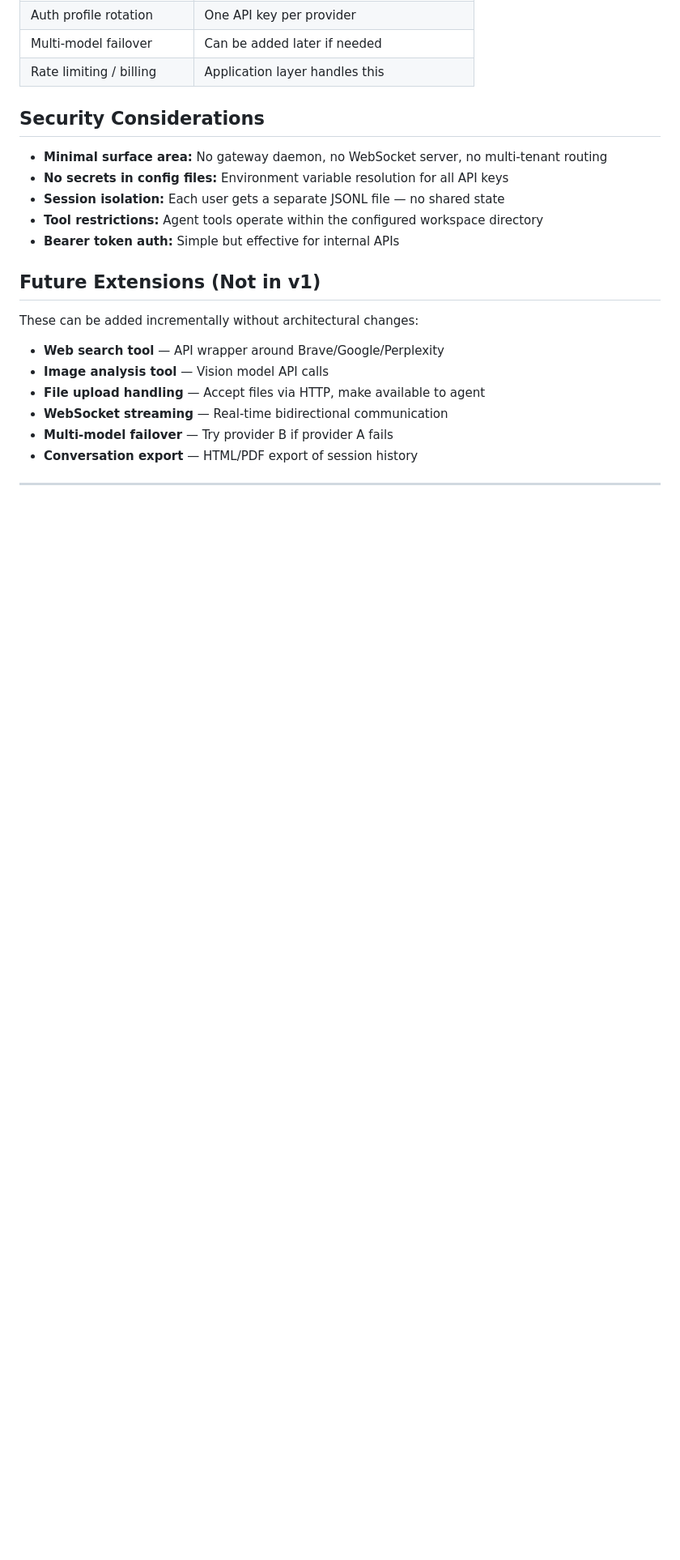
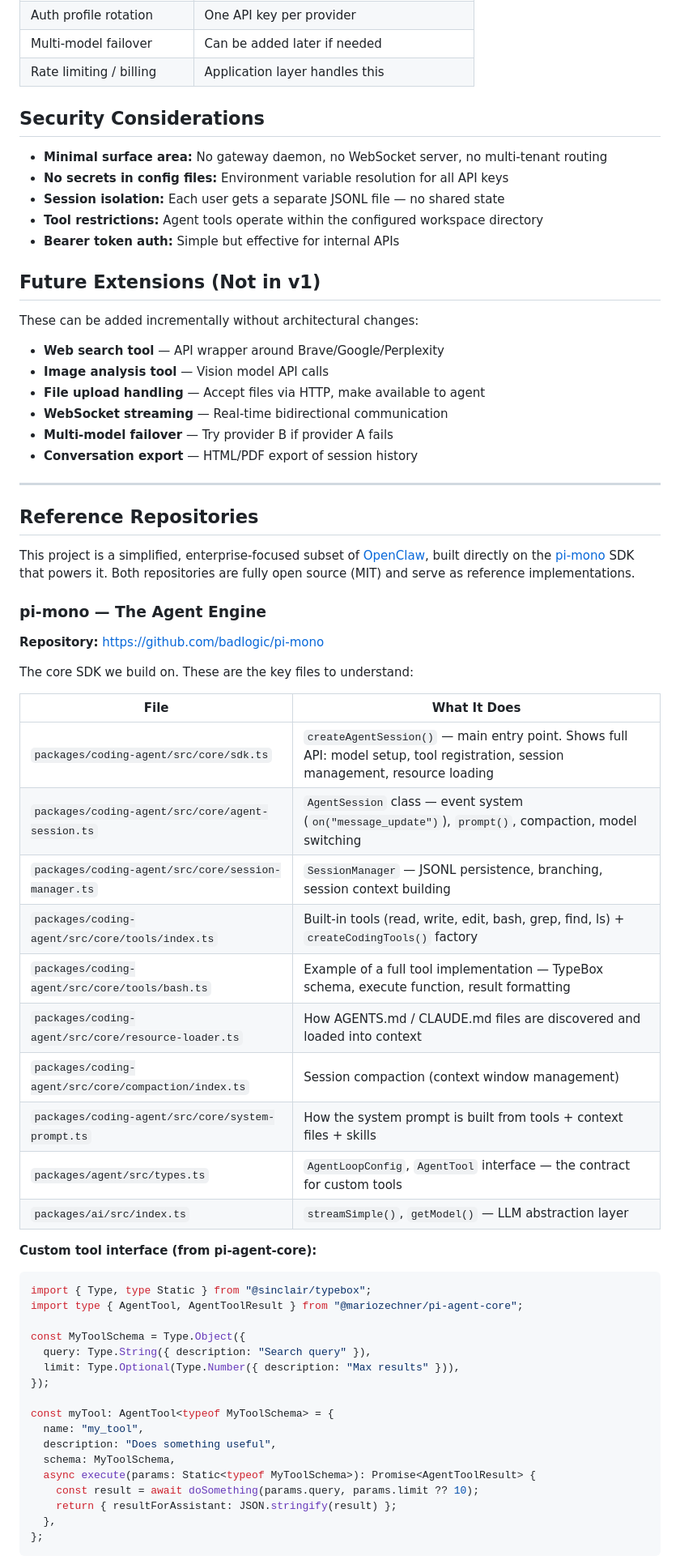
Before and after one commit to kaza/openclaw-api-poc, a Markdown page: ARCHITECTURE.md, the part around one of its changes. Shown at 81% size. GitHub-like rendering; blank space fills up the shorter version.

````diff
--- a/ARCHITECTURE.md
+++ b/ARCHITECTURE.md
@@ -369,3 +369,48 @@ These can be added incrementally without architectural changes:
 
 ---
 
+## Reference Repositories
+
+This project is a simplified, enterprise-focused subset of [OpenClaw](https://github.com/openclaw/openclaw), built directly on the [pi-mono](https://github.com/badlogic/pi-mono) SDK that powers it. Both repositories are fully open source (MIT) and serve as reference implementations.
+
+### pi-mono — The Agent Engine
+
+**Repository:** https://github.com/badlogic/pi-mono
+
+The core SDK we build on. These are the key files to understand:
+
+| File | What It Does |
+|---|---|
+| `packages/coding-agent/src/core/sdk.ts` | `createAgentSession()` — main entry point. Shows full API: model setup, tool registration, session management, resource loading |
+| `packages/coding-agent/src/core/agent-session.ts` | `AgentSession` class — event system (`on("message_update")`), `prompt()`, compaction, model switching |
+| `packages/coding-agent/src/core/session-manager.ts` | `SessionManager` — JSONL persistence, branching, session context building |
+| `packages/coding-agent/src/core/tools/index.ts` | Built-in tools (read, write, edit, bash, grep, find, ls) + `createCodingTools()` factory |
+| `packages/coding-agent/src/core/tools/bash.ts` | Example of a full tool implementation — TypeBox schema, execute function, result formatting |
+| `packages/coding-agent/src/core/resource-loader.ts` | How AGENTS.md / CLAUDE.md files are discovered and loaded into context |
+| `packages/coding-agent/src/core/compaction/index.ts` | Session compaction (context window management) |
+| `packages/coding-agent/src/core/system-prompt.ts` | How the system prompt is built from tools + context files + skills |
+| `packages/agent/src/types.ts` | `AgentLoopConfig`, `AgentTool` interface — the contract for custom tools |
+| `packages/ai/src/index.ts` | `streamSimple()`, `getModel()` — LLM abstraction layer |
+
+**Custom tool interface (from pi-agent-core):**
+
+```typescript
+import { Type, type Static } from "@sinclair/typebox";
+import type { AgentTool, AgentToolResult } from "@mariozechner/pi-agent-core";
+
+const MyToolSchema = Type.Object({
+  query: Type.String({ description: "Search query" }),
+  limit: Type.Optional(Type.Number({ description: "Max results" })),
+});
+
+const myTool: AgentTool<typeof MyToolSchema> = {
+  name: "my_tool",
+  description: "Does something useful",
+  schema: MyToolSchema,
+  async execute(params: Static<typeof MyToolSchema>): Promise<AgentToolResult> {
+    const result = await doSomething(params.query, params.limit ?? 10);
+    return { resultForAssistant: JSON.stringify(result) };
+  },
+};
+```
+
````
Also changed, not shown: other parts of ARCHITECTURE.md (+65 -0 lines).
